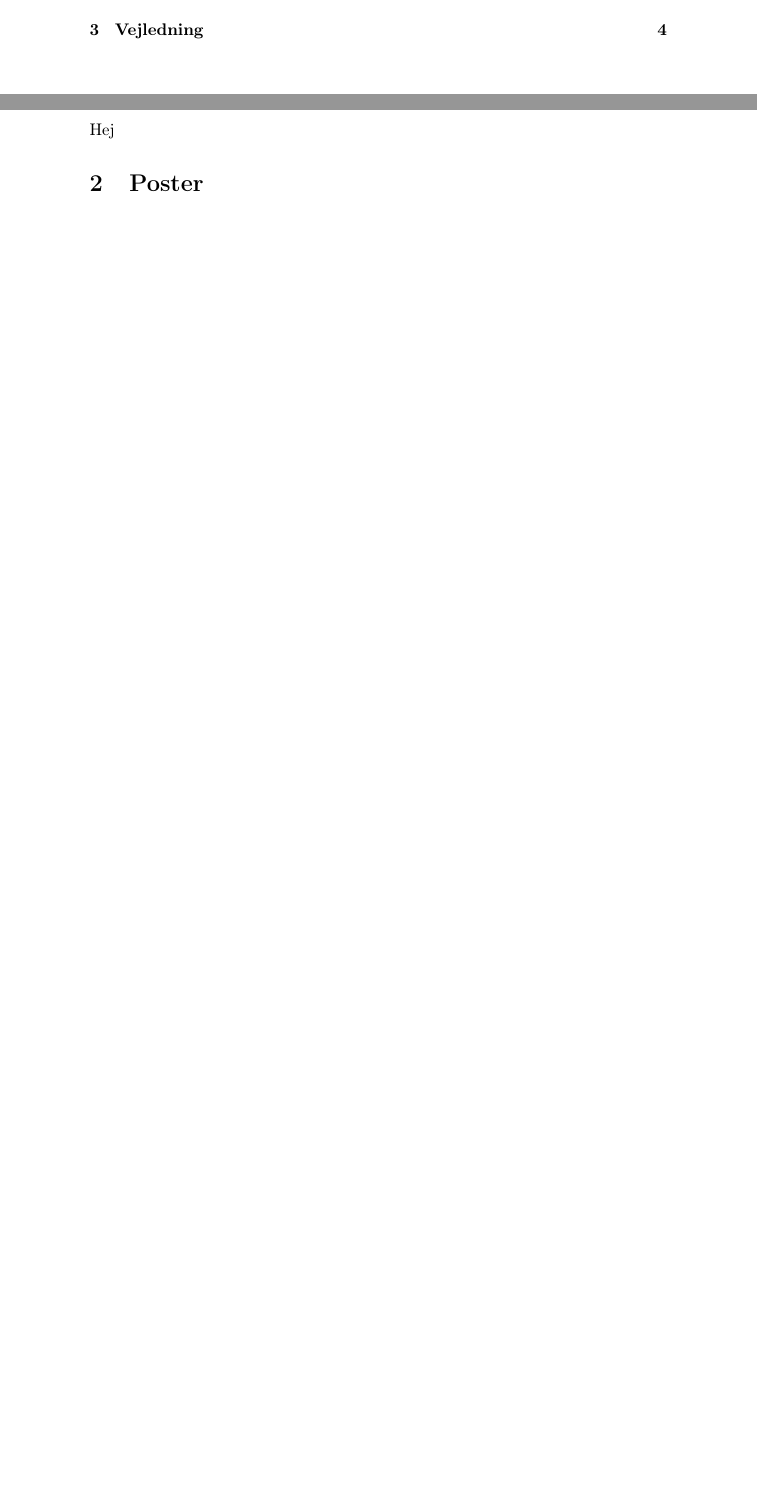
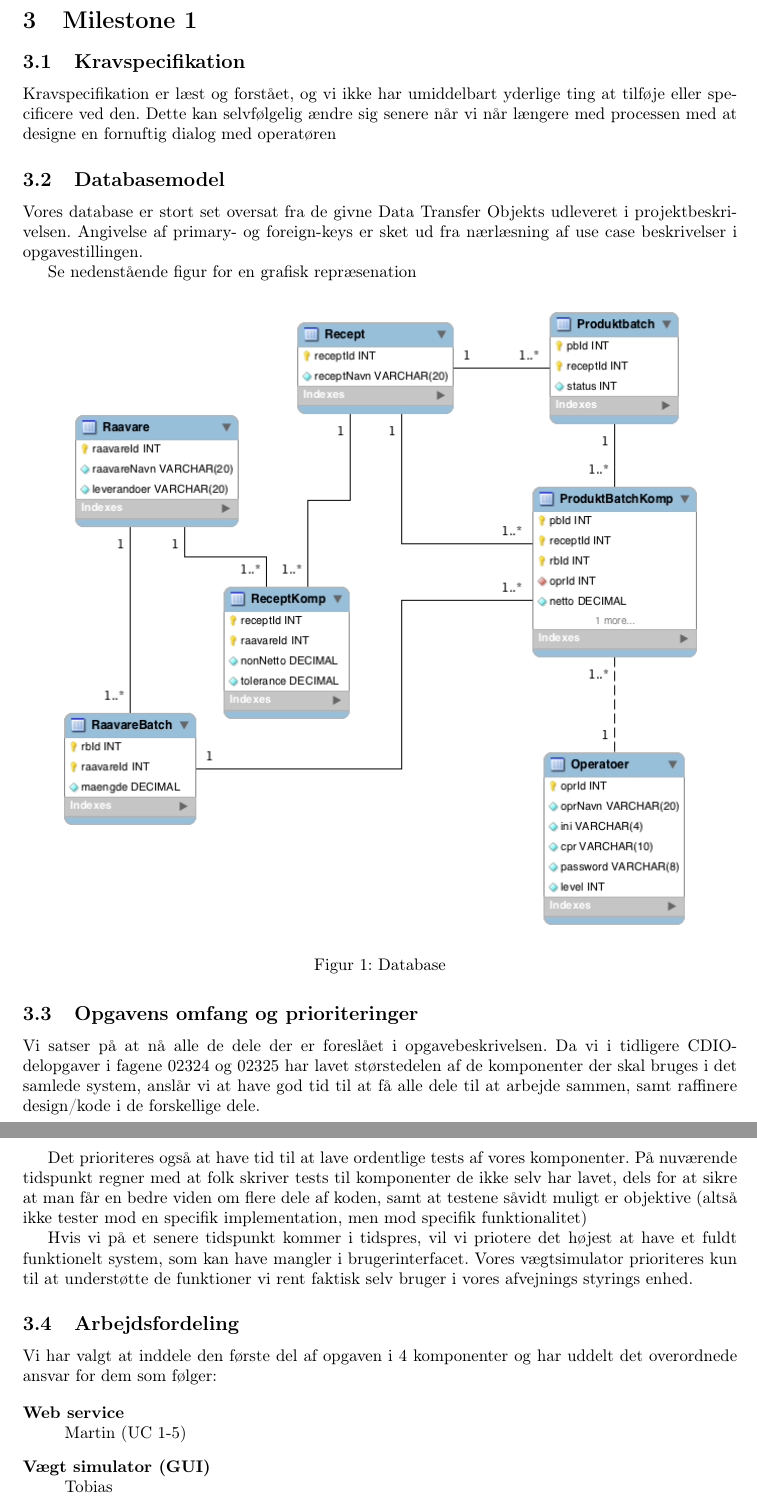
Before and after one commit to leflings/17_Final_rapport, a LaTeX document (milestone1/milestone1.tex): two parts of pages 2 and 3 of 4 before the commit and two parts of pages 4 and 5 of 5 after it, joined at a grey line, cut at the place of the change, the shorter picture padded with empty space. Compiled offline with pdfLaTeX.

Commit message:
Første udkast til onsdagens milestone

```diff
--- a/milestone1/milestone1.tex
+++ b/milestone1/milestone1.tex
@@ -25,4 +60,0 @@
-\section{Timeregnskab} % (fold)
-\label{sec:Timeregnskab}
-
-Hej
@@ -38,3 +68,5 @@ Hej
 
 \clearpage
 
+\section{Milestone 1} % (fold)
+\label{sec:Milestone 1}
@@ -44,2 +73,45 @@ Det virker
 
-% section Vejledning (end)
+\subsection{Kravspecifikation} % (fold)
+\label{sub:Kravspecifikation}
+
+Kravspecifikation er læst og forstået, og vi ikke har umiddelbart yderlige ting at tilføje eller specificere ved den. Dette kan selvfølgelig ændre sig senere når vi når længere med processen med at designe en fornuftig dialog med operatøren
+
+% subsection Kravspecifikation (end)
+
+\subsection{Databasemodel} % (fold)
+\label{sub:Databasemodel}
+
+Vores database er stort set oversat fra de givne Data Transfer Objekts udleveret i projektbeskrivelsen. Angivelse af primary- og foreign-keys er sket ud fra nærlæsning af use case beskrivelser i opgavestillingen.
+
+Se nedenstående figur for en grafisk repræsenation
+
+\begin{figure}[H]
+  \centering
+  \includegraphics[scale=0.6]{graphics/db.png}
+    \caption{Database}
+\end{figure}
+
+% subsection Databasemodel (end)
+
+\subsection{Opgavens omfang og prioriteringer} % (fold)
+\label{sub:Opgavens omfang og prioriteringer}
+
+Vi satser på at nå alle de dele der er foreslået i opgavebeskrivelsen. Da vi i tidligere CDIO-delopgaver i fagene 02324 og 02325 har lavet størstedelen af de komponenter der skal bruges i det samlede system, anslår vi at have god tid til at få alle dele til at arbejde sammen, samt raffinere design/kode i de forskellige dele.
+
+Det prioriteres også at have tid til at lave ordentlige tests af vores komponenter. På nuværende tidspunkt regner med at folk skriver tests til komponenter de ikke selv har lavet, dels for at sikre at man får en bedre viden om flere dele af koden, samt at testene såvidt muligt er objektive (altså ikke tester mod en specifik implementation, men mod specifik funktionalitet)
+
+Hvis vi på et senere tidspunkt kommer i tidspres, vil vi priotere det højest at have et fuldt funktionelt system, som kan have mangler i brugerinterfacet. Vores vægtsimulator prioriteres kun til at understøtte de funktioner vi rent faktisk selv bruger i vores afvejnings styrings enhed.
+
+% subsection Opgavens omfang og prioriteringer (end)
+
+\subsection{Arbejdsfordeling} % (fold)
+\label{sub:Arbejdsfordeling}
+
+Vi har valgt at inddele den første del af opgaven i 4 komponenter og har uddelt det overordnede ansvar for dem som følger:
+
+\begin{description}
+  \item[Web service]\hfill
+    \\Martin (UC 1-5)
+  \item[Vægt simulator (GUI)]\hfill
+    \\Tobias
+  \item[MySQL DAO implementation]\hfill
```
Also changed, not shown: milestone1/graphics/db.png (added), milestone1/milestone1.pdf, milestone1/t.pdf, milestone1/milestone1.tex (83 more changed lines), 7 other files.
